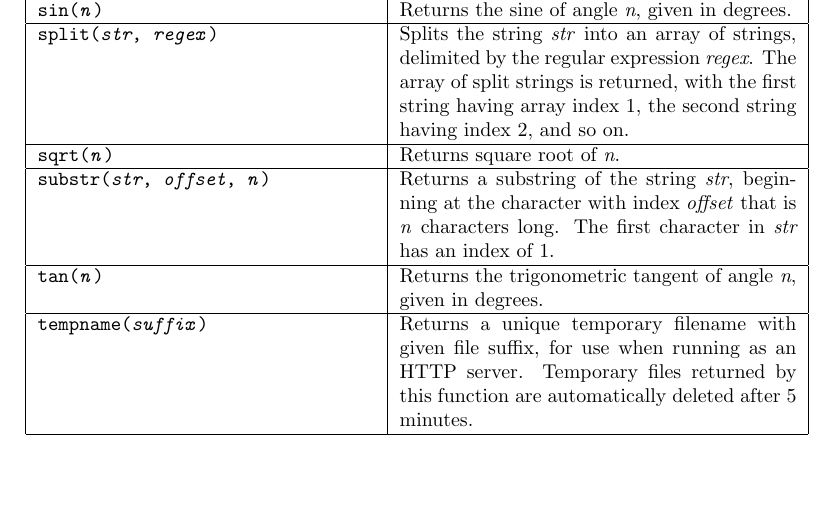
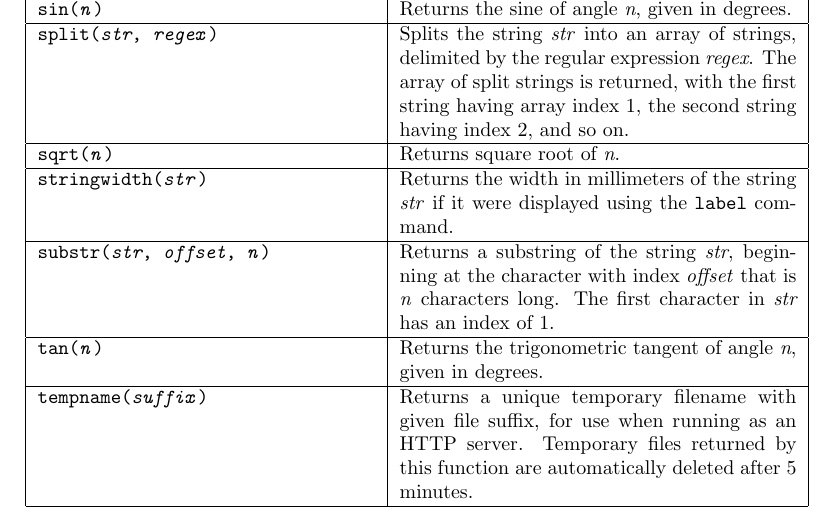
Before and after one commit to simoc/mapyrus, a LaTeX document (userdoc/mapyrus.tex, which reads userdoc/reference.tex): part of page 43 of 44, cut so that both start at the same text, the shorter picture padded with empty space. Compiled offline with pdfLaTeX.

Commit message:
describe stringwidth function.

```diff
--- a/userdoc/reference.tex
+++ b/userdoc/reference.tex
@@ -260,6 +260,12 @@ second string having index 2, and so on. \\
 
 \texttt{sqrt(\textit{n})} &
 Returns square root of \textit{n}. \\
+
+\hline
+
+\texttt{stringwidth(\textit{str})} &
+Returns the width in millimeters of the string \textit{str}
+if it were displayed using the \texttt{label} command.  \\
 
 \hline
 
```
